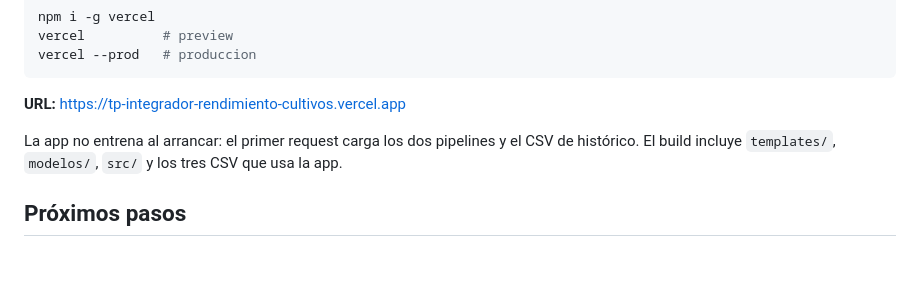
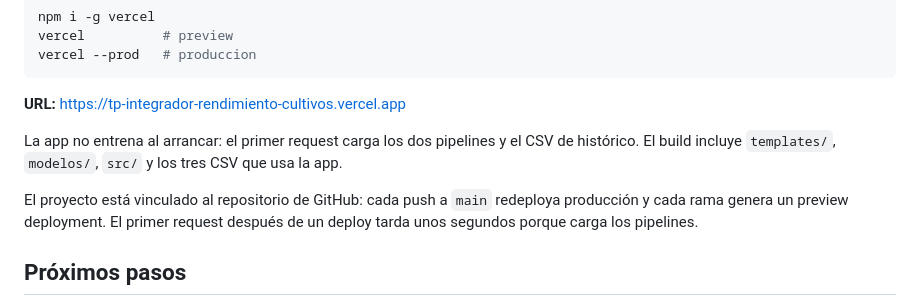
Before and after one commit to GalvanAlexis/tp-integrador-rendimiento-cultivos, a Markdown page: README.md, the part around the change. GitHub-like rendering; blank space fills up the shorter version.

Commit message:
docs: documentar el deploy automatico desde GitHub (ISS-6) (#11)

```diff
--- a/README.md
+++ b/README.md
@@ -238,6 +238,8 @@ vercel --prod   # produccion
 
 La app no entrena al arrancar: el primer request carga los dos pipelines y el CSV de histórico. El build incluye `templates/`, `modelos/`, `src/` y los tres CSV que usa la app.
 
+El proyecto está vinculado al repositorio de GitHub: cada push a `main` redeploya producción y cada rama genera un preview deployment. El primer request después de un deploy tarda unos segundos porque carga los pipelines.
+
 ## Próximos pasos
 
 1. ~~Desplegar la app Flask en Vercel.~~
```
